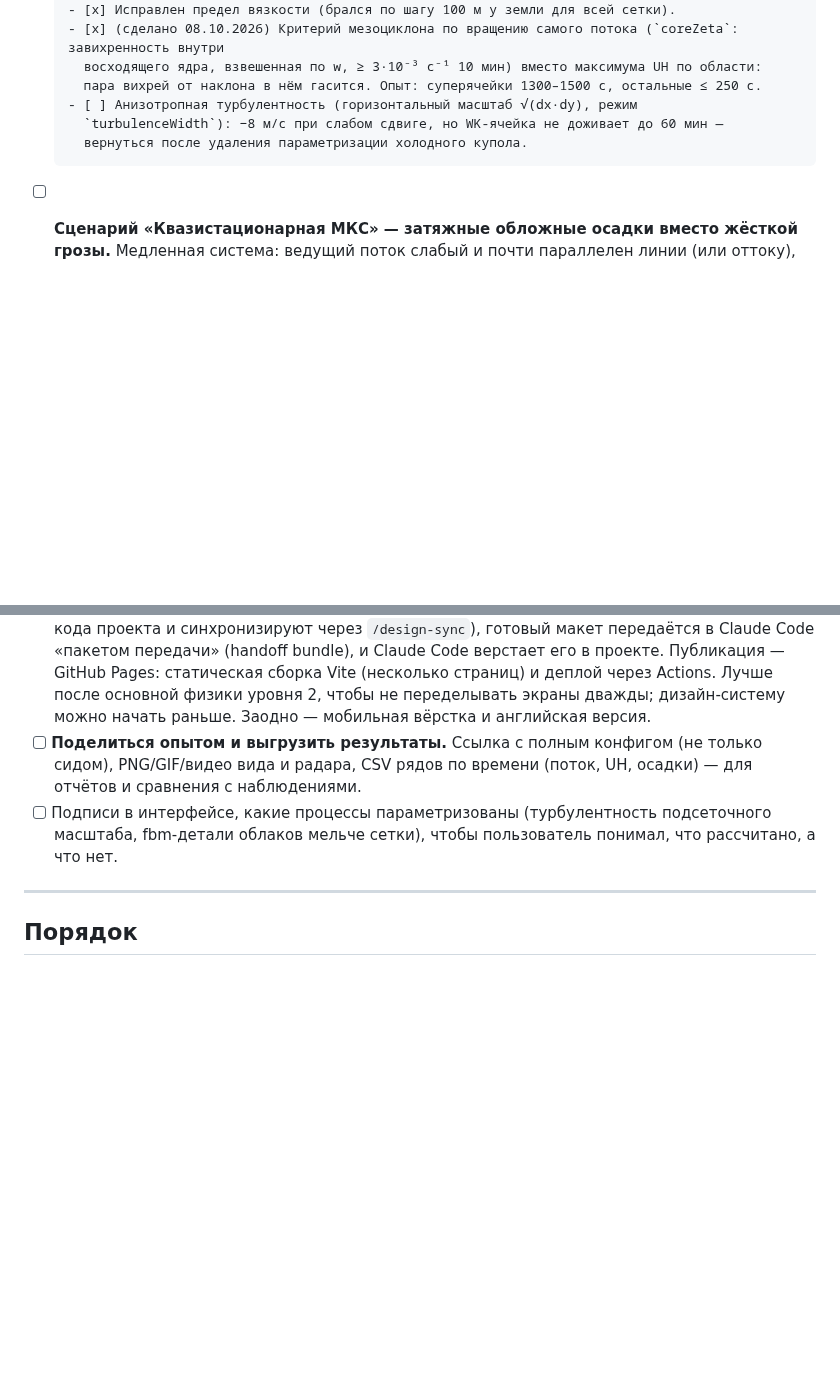
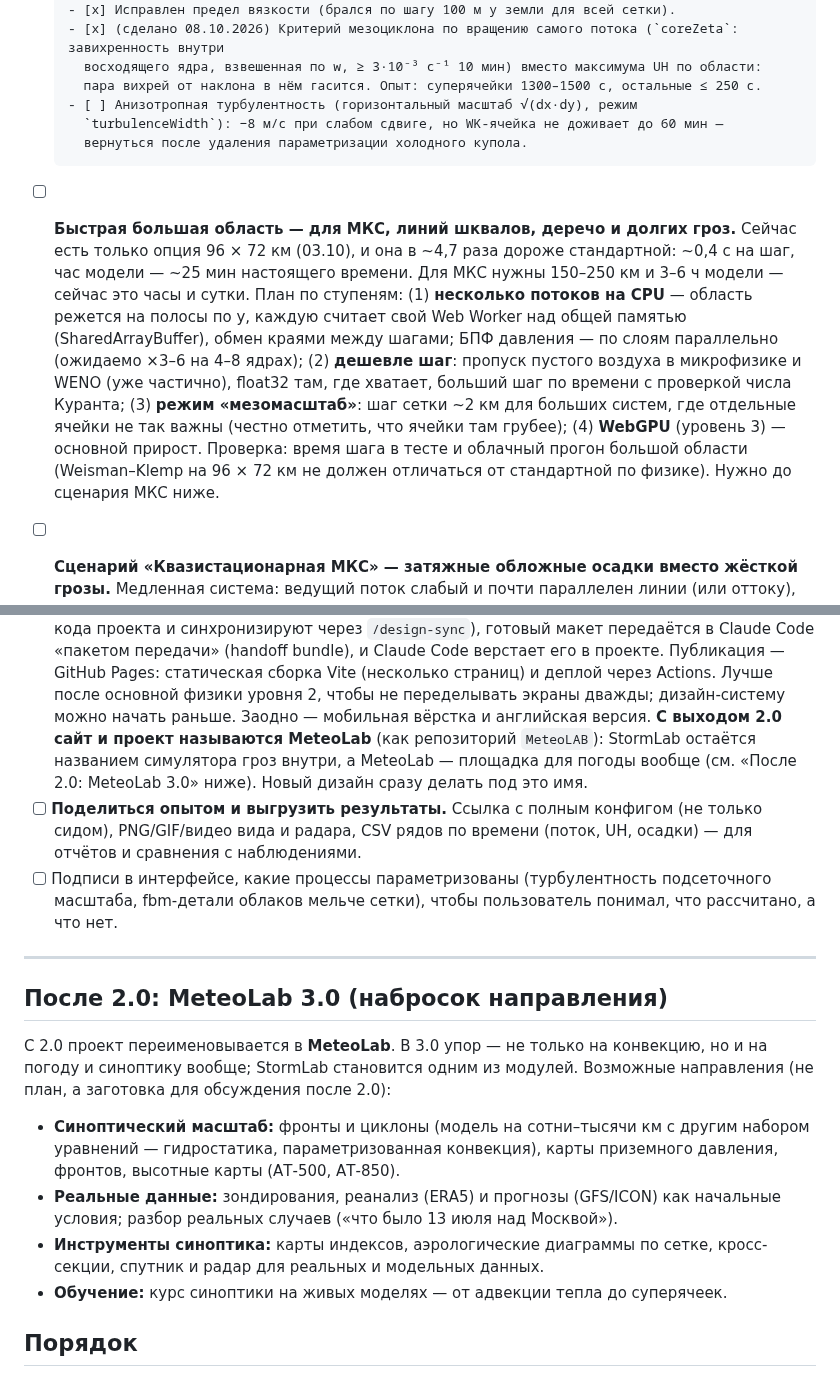
Before and after one commit to Bandananor/MeteoLAB, a Markdown page: roadmap.markdown, 2 parts joined by grey strips. GitHub-like rendering; blank space fills up the shorter version.

Commit message:
Roadmap: fast large domain (multi-threaded CPU, mesoscale grid, WebGPU); MeteoLab name and a 3.0 outline
Co-Authored-By: Claude Opus 5.5 <noreply@anthropic.com>
Claude-Session: https://claude.ai/code/session_01Lc85WnEoBFgXBxiiCUzWEu

```diff
--- a/roadmap.markdown
+++ b/roadmap.markdown
@@ -400,6 +400,18 @@
       - [ ] Анизотропная турбулентность (горизонтальный масштаб √(dx·dy), режим
         `turbulenceWidth`): −8 м/с при слабом сдвиге, но WK-ячейка не доживает до 60 мин —
         вернуться после удаления параметризации холодного купола.
+- [ ] **Быстрая большая область — для МКС, линий шквалов, деречо и долгих гроз.** Сейчас есть
+      только опция 96 × 72 км (03.10), и она в ~4,7 раза дороже стандартной: ~0,4 с на шаг,
+      час модели — ~25 мин настоящего времени. Для МКС нужны 150–250 км и 3–6 ч модели — сейчас
+      это часы и сутки. План по ступеням: (1) **несколько потоков на CPU** — область режется на
+      полосы по y, каждую считает свой Web Worker над общей памятью (SharedArrayBuffer), обмен
+      краями между шагами; БПФ давления — по слоям параллельно (ожидаемо ×3–6 на 4–8 ядрах);
+      (2) **дешевле шаг**: пропуск пустого воздуха в микрофизике и WENO (уже частично),
+      float32 там, где хватает, больший шаг по времени с проверкой числа Куранта; (3) **режим
+      «мезомасштаб»**: шаг сетки ~2 км для больших систем, где отдельные ячейки не так важны
+      (честно отметить, что ячейки там грубее); (4) **WebGPU** (уровень 3) — основной прирост.
+      Проверка: время шага в тесте и облачный прогон большой области (Weisman–Klemp на
+      96 × 72 км не должен отличаться от стандартной по физике). Нужно до сценария МКС ниже.
 - [ ] **Сценарий «Квазистационарная МКС» — затяжные обложные осадки вместо жёсткой грозы.**
       Медленная система: ведущий поток слабый и почти параллелен линии (или оттоку), новые
       ячейки растут на одном и том же месте с наветренной стороны холодного купола
@@ -668,6 +680,9 @@
       GitHub Pages: статическая сборка Vite (несколько страниц) и деплой через Actions.
       Лучше после основной физики уровня 2, чтобы не переделывать экраны дважды; дизайн-систему
       можно начать раньше. Заодно — мобильная вёрстка и английская версия.
+      **С выходом 2.0 сайт и проект называются MeteoLab** (как репозиторий `MeteoLAB`): StormLab
+      остаётся названием симулятора гроз внутри, а MeteoLab — площадка для погоды вообще
+      (см. «После 2.0: MeteoLab 3.0» ниже). Новый дизайн сразу делать под это имя.
 - [ ] **Поделиться опытом и выгрузить результаты.** Ссылка с полным конфигом (не только сидом),
       PNG/GIF/видео вида и радара, CSV рядов по времени (поток, UH, осадки) — для отчётов и
       сравнения с наблюдениями.
@@ -675,6 +690,20 @@
       fbm-детали облаков мельче сетки), чтобы пользователь понимал, что рассчитано, а что нет.
 
 ---
+
+## После 2.0: MeteoLab 3.0 (набросок направления)
+
+С 2.0 проект переименовывается в **MeteoLab**. В 3.0 упор — не только на конвекцию, но и на
+погоду и синоптику вообще; StormLab становится одним из модулей. Возможные направления (не план,
+а заготовка для обсуждения после 2.0):
+- **Синоптический масштаб:** фронты и циклоны (модель на сотни–тысячи км с другим набором
+  уравнений — гидростатика, параметризованная конвекция), карты приземного давления, фронтов,
+  высотные карты (АТ-500, АТ-850).
+- **Реальные данные:** зондирования, реанализ (ERA5) и прогнозы (GFS/ICON) как начальные условия;
+  разбор реальных случаев («что было 13 июля над Москвой»).
+- **Инструменты синоптика:** карты индексов, аэрологические диаграммы по сетке, кросс-секции,
+  спутник и радар для реальных и модельных данных.
+- **Обучение:** курс синоптики на живых моделях — от адвекции тепла до суперячеек.
 
 ## Порядок
 
```
